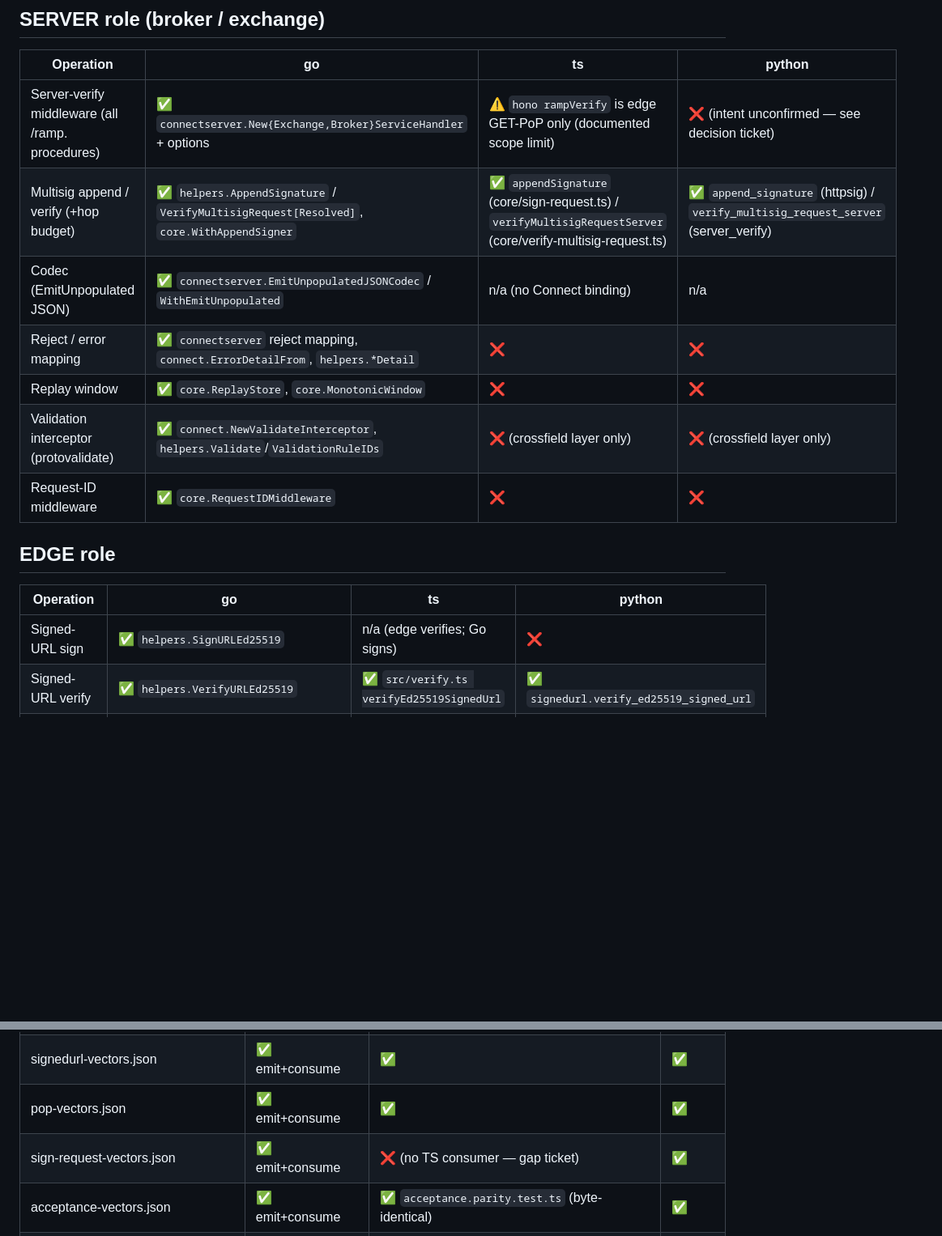
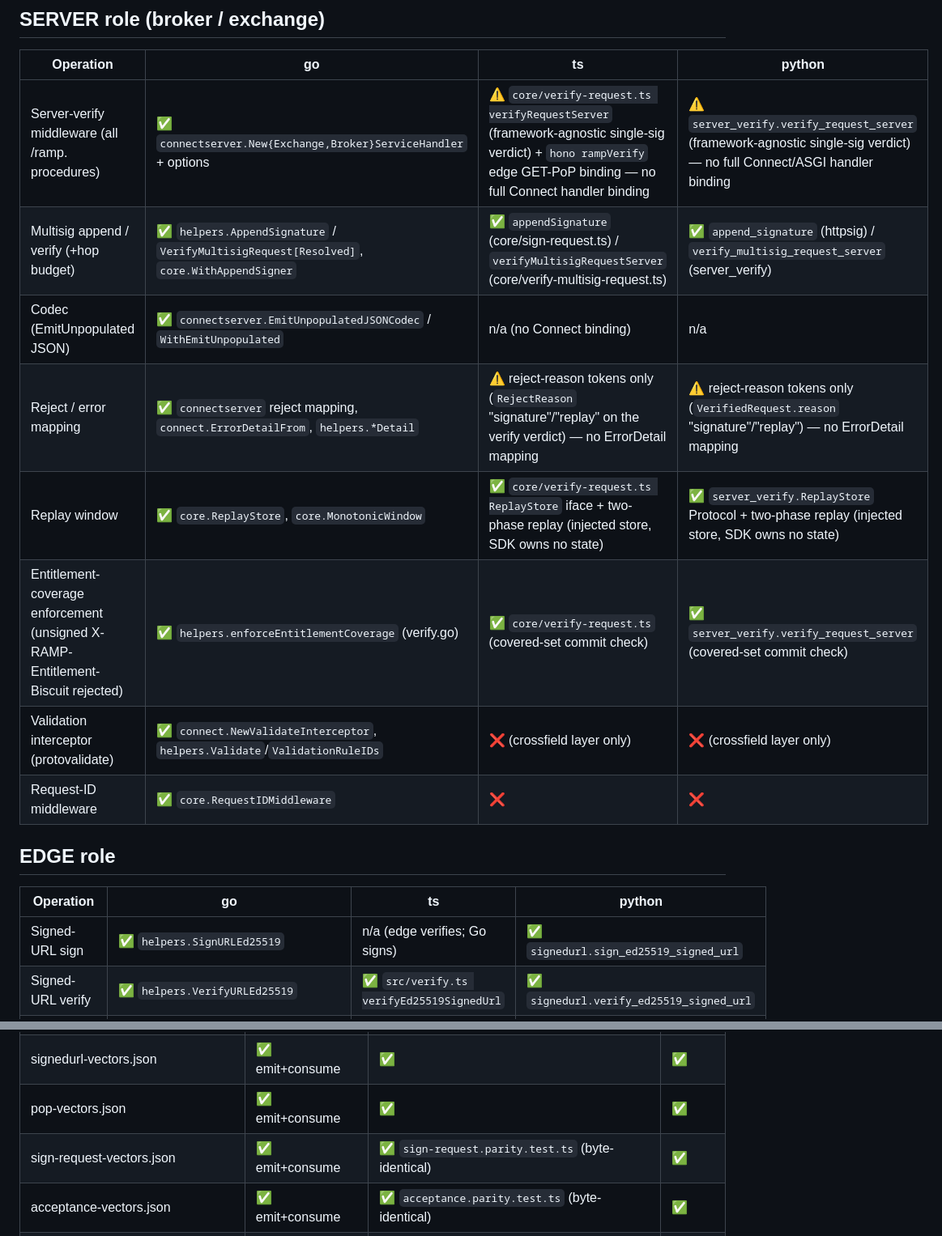
Before and after one commit to RAMP-Protocol/protocol, a Markdown page: docs/sdk-parity-matrix.md, 2 parts joined by grey strips. Shown at 81% size. Drawn GitHub-style; blank space fills up the shorter version.

```diff
--- a/docs/sdk-parity-matrix.md
+++ b/docs/sdk-parity-matrix.md
@@ -27,11 +27,12 @@ hono), sdk/python (ramp_sdk). Legend: ✅ present (symbol named) · ⚠️ parti
 
 | Operation | go | ts | python |
 |---|---|---|---|
-| Server-verify middleware (all /ramp. procedures) | ✅ `connectserver.New{Exchange,Broker}ServiceHandler` + options | ⚠️ `hono rampVerify` is edge GET-PoP only (documented scope limit) | ❌ (intent unconfirmed — see decision ticket) |
+| Server-verify middleware (all /ramp. procedures) | ✅ `connectserver.New{Exchange,Broker}ServiceHandler` + options | ⚠️ `core/verify-request.ts verifyRequestServer` (framework-agnostic single-sig verdict) + `hono rampVerify` edge GET-PoP binding — no full Connect handler binding | ⚠️ `server_verify.verify_request_server` (framework-agnostic single-sig verdict) — no full Connect/ASGI handler binding |
 | Multisig append / verify (+hop budget) | ✅ `helpers.AppendSignature` / `VerifyMultisigRequest[Resolved]`, `core.WithAppendSigner` | ✅ `appendSignature` (core/sign-request.ts) / `verifyMultisigRequestServer` (core/verify-multisig-request.ts) | ✅ `append_signature` (httpsig) / `verify_multisig_request_server` (server_verify) |
 | Codec (EmitUnpopulated JSON) | ✅ `connectserver.EmitUnpopulatedJSONCodec` / `WithEmitUnpopulated` | n/a (no Connect binding) | n/a |
-| Reject / error mapping | ✅ `connectserver` reject mapping, `connect.ErrorDetailFrom`, `helpers.*Detail` | ❌ | ❌ |
-| Replay window | ✅ `core.ReplayStore`, `core.MonotonicWindow` | ❌ | ❌ |
+| Reject / error mapping | ✅ `connectserver` reject mapping, `connect.ErrorDetailFrom`, `helpers.*Detail` | ⚠️ reject-reason tokens only (`RejectReason` "signature"/"replay" on the verify verdict) — no ErrorDetail mapping | ⚠️ reject-reason tokens only (`VerifiedRequest.reason` "signature"/"replay") — no ErrorDetail mapping |
+| Replay window | ✅ `core.ReplayStore`, `core.MonotonicWindow` | ✅ `core/verify-request.ts ReplayStore` iface + two-phase replay (injected store, SDK owns no state) | ✅ `server_verify.ReplayStore` Protocol + two-phase replay (injected store, SDK owns no state) |
+| Entitlement-coverage enforcement (unsigned X-RAMP-Entitlement-Biscuit rejected) | ✅ `helpers.enforceEntitlementCoverage` (verify.go) | ✅ `core/verify-request.ts` (covered-set commit check) | ✅ `server_verify.verify_request_server` (covered-set commit check) |
 | Validation interceptor (protovalidate) | ✅ `connect.NewValidateInterceptor`, `helpers.Validate`/`ValidationRuleIDs` | ❌ (crossfield layer only) | ❌ (crossfield layer only) |
 | Request-ID middleware | ✅ `core.RequestIDMiddleware` | ❌ | ❌ |
 
@@ -39,7 +40,7 @@ hono), sdk/python (ramp_sdk). Legend: ✅ present (symbol named) · ⚠️ parti
 
 | Operation | go | ts | python |
 |---|---|---|---|
-| Signed-URL sign | ✅ `helpers.SignURLEd25519` | n/a (edge verifies; Go signs) | ❌ |
+| Signed-URL sign | ✅ `helpers.SignURLEd25519` | n/a (edge verifies; Go signs) | ✅ `signedurl.sign_ed25519_signed_url` |
 | Signed-URL verify | ✅ `helpers.VerifyURLEd25519` | ✅ `src/verify.ts verifyEd25519SignedUrl` | ✅ `signedurl.verify_ed25519_signed_url` |
 | GET-PoP verify | ✅ `VerifiedURL.CheckProofOfPossession` | ✅ `src/pop.ts verifyAgentBinding` (+`hono rampVerify` binding) | ✅ `pop.verify_agent_binding` |
 | Thumbprint (RFC 7638) | ✅ `helpers.Thumbprint` | ✅ `src/thumbprint.ts` | ✅ `thumbprint.thumbprint` |
@@ -67,7 +68,7 @@ hono), sdk/python (ramp_sdk). Legend: ✅ present (symbol named) · ⚠️ parti
 | thumbprint-vectors.json | ✅ emit+consume | ✅ | ✅ |
 | signedurl-vectors.json | ✅ emit+consume | ✅ | ✅ |
 | pop-vectors.json | ✅ emit+consume | ✅ | ✅ |
-| sign-request-vectors.json | ✅ emit+consume | ❌ (no TS consumer — gap ticket) | ✅ |
+| sign-request-vectors.json | ✅ emit+consume | ✅ `sign-request.parity.test.ts` (byte-identical) | ✅ |
 | acceptance-vectors.json | ✅ emit+consume | ✅ `acceptance.parity.test.ts` (byte-identical) | ✅ |
 | offer-verify-vectors.json | ✅ emit+consume | ✅ | ✅ |
 | wire-canonical-vectors.json | ✅ emit+consume | ❌ (no TS from-wire face; not currently intended) | ✅ |
```
Also changed, not shown: other parts of docs/sdk-parity-matrix.md (+22 -19 lines), docs/sdk-parity-audit.md (added, +229 -0 lines).
